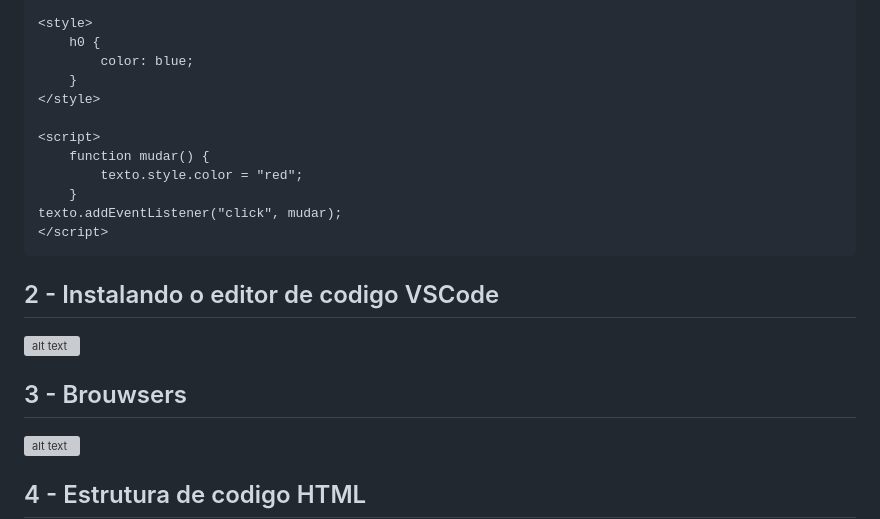
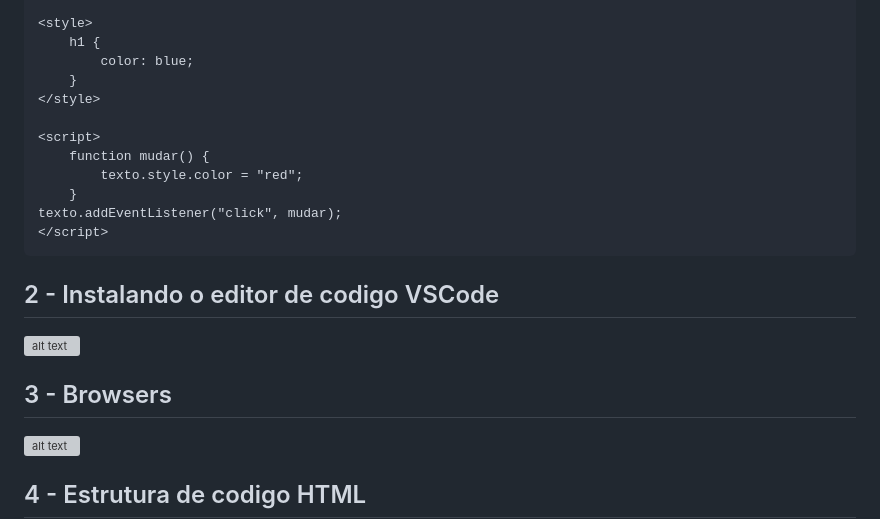
Before and after one commit to msvvianna/front-end, a Markdown page: README.md, the part around the change printed below. Rendered like a GitHub page; grey boxes are pictures that could not be loaded.

```diff
--- a/README.md
+++ b/README.md
@@ -22,6 +22,6 @@
 
 <style>
-    h0 {
+    h1 {
         color: blue;
     }
 </style>
@@ -38,7 +38,7 @@ texto.addEventListener("click", mudar);
 
 ![alt text](image-4.png)
 
-## 3 - Brouwsers
+## 3 - Browsers
 
 ![alt text](image-5.png)
 
```
Also changed, not shown: other parts of README.md (+4 -4 lines).
